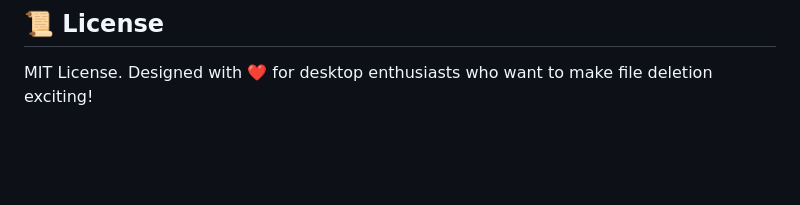
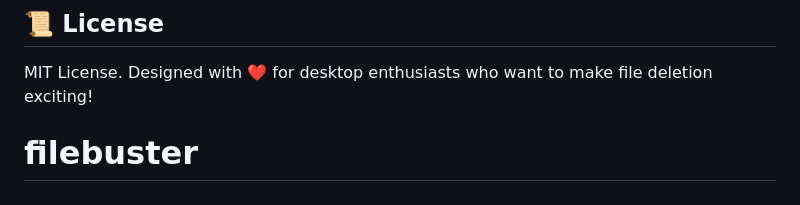
Before and after one commit to FaizBuildsStuff/filebuster, a Markdown page: README.md, the part around the change. Drawn GitHub-style; blank space fills up the shorter version.

```diff
--- a/README.md
+++ b/README.md
@@ -180,3 +180,4 @@ Custom settings are stored locally in `%APPDATA%/filebuster/config.json`:
 ## 📜 License
 
 MIT License. Designed with ❤️ for desktop enthusiasts who want to make file deletion exciting!
+# filebuster
```
